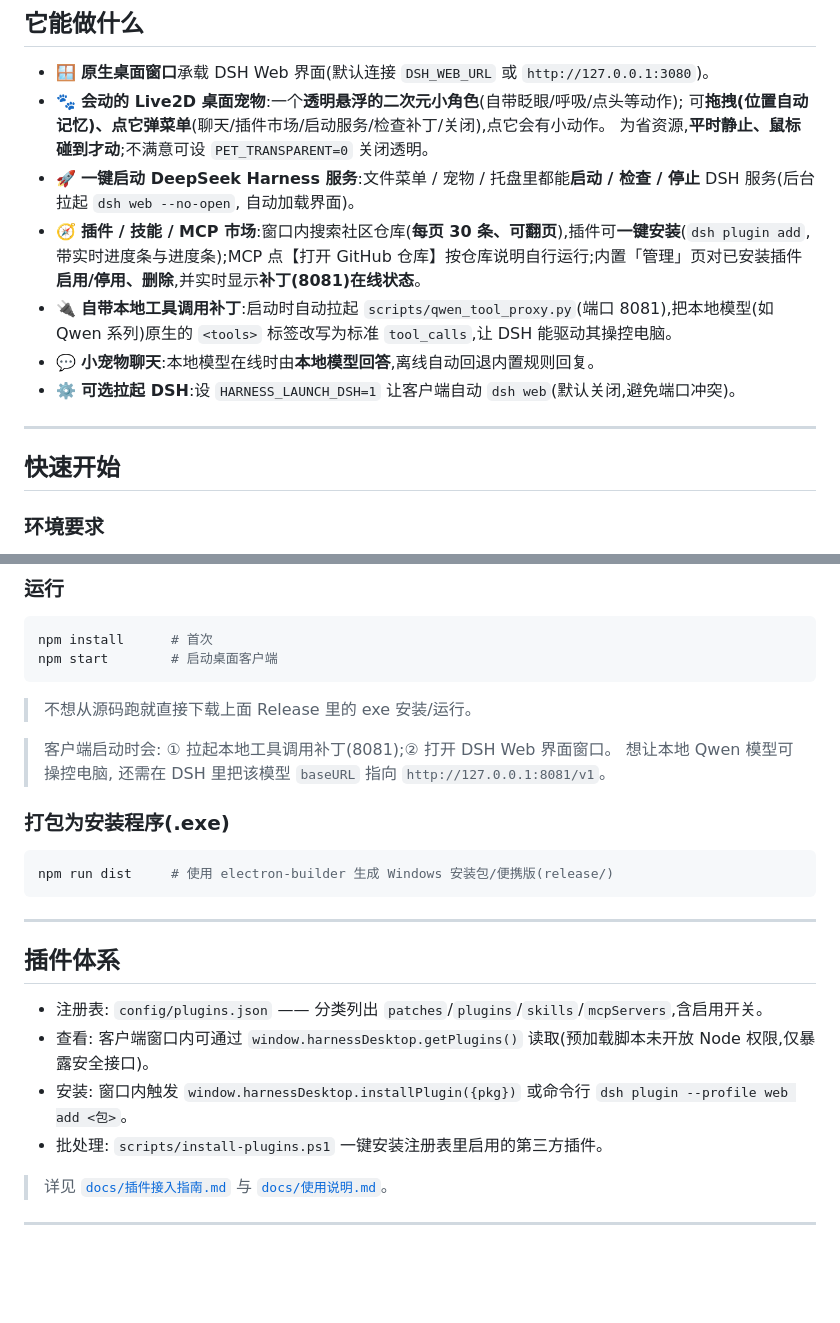
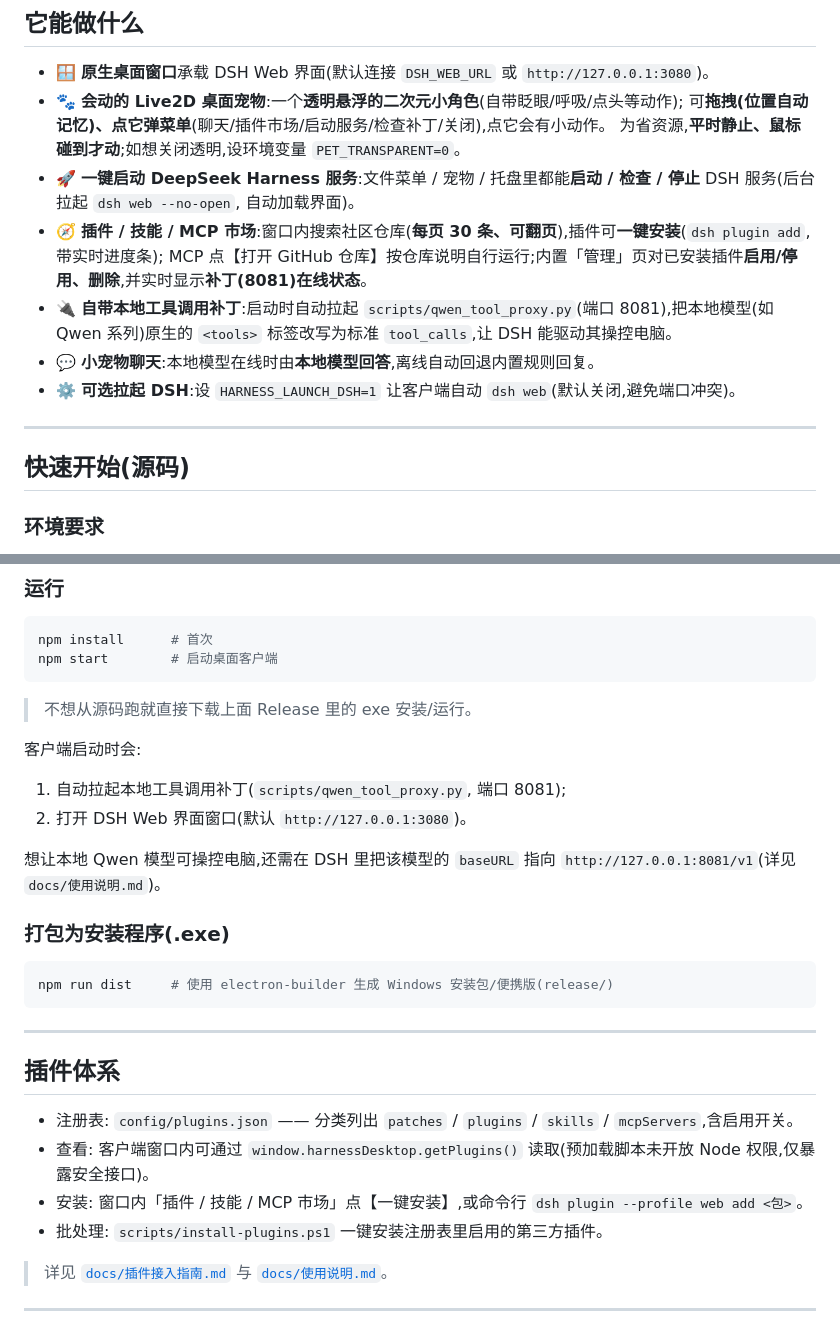
Before and after one commit to jiangchuangege/deepseek-harness-desktop, a Markdown page: README.md, 2 parts joined by grey strips. GitHub-like rendering; blank space fills up the shorter version.

Commit message:
docs: update README.md

````diff
--- a/README.md
+++ b/README.md
@@ -21,16 +21,17 @@
 - 🪟 **原生桌面窗口**承载 DSH Web 界面(默认连接 `DSH_WEB_URL` 或 `http://127.0.0.1:3080`)。
 - 🐾 **会动的 Live2D 桌面宠物**:一个**透明悬浮的二次元小角色**(自带眨眼/呼吸/点头等动作);
   可**拖拽(位置自动记忆)、点它弹菜单**(聊天/插件市场/启动服务/检查补丁/关闭),点它会有小动作。
-  为省资源,**平时静止、鼠标碰到才动**;不满意可设 `PET_TRANSPARENT=0` 关闭透明。
+  为省资源,**平时静止、鼠标碰到才动**;如想关闭透明,设环境变量 `PET_TRANSPARENT=0`。
 - 🚀 **一键启动 DeepSeek Harness 服务**:文件菜单 / 宠物 / 托盘里都能**启动 / 检查 / 停止** DSH 服务(后台拉起 `dsh web --no-open`, 自动加载界面)。
-- 🧭 **插件 / 技能 / MCP 市场**:窗口内搜索社区仓库(**每页 30 条、可翻页**),插件可**一键安装**(`dsh plugin add`, 带实时进度条与进度条);MCP 点【打开 GitHub 仓库】按仓库说明自行运行;内置「管理」页对已安装插件**启用/停用、删除**,并实时显示**补丁(8081)在线状态**。
+- 🧭 **插件 / 技能 / MCP 市场**:窗口内搜索社区仓库(**每页 30 条、可翻页**),插件可**一键安装**(`dsh plugin add`, 带实时进度条);
+  MCP 点【打开 GitHub 仓库】按仓库说明自行运行;内置「管理」页对已安装插件**启用/停用、删除**,并实时显示**补丁(8081)在线状态**。
 - 🔌 **自带本地工具调用补丁**:启动时自动拉起 `scripts/qwen_tool_proxy.py`(端口 8081),把本地模型(如 Qwen 系列)原生的 `<tools>` 标签改写为标准 `tool_calls`,让 DSH 能驱动其操控电脑。
 - 💬 **小宠物聊天**:本地模型在线时由**本地模型回答**,离线自动回退内置规则回复。
 - ⚙️ **可选拉起 DSH**:设 `HARNESS_LAUNCH_DSH=1` 让客户端自动 `dsh web`(默认关闭,避免端口冲突)。
 
 ---
 
-## 快速开始
+## 快速开始(源码)
 
 ### 环境要求
 - Node.js **18+**(含 npm)
@@ -44,8 +45,11 @@ npm start        # 启动桌面客户端
 ```
 > 不想从源码跑就直接下载上面 Release 里的 exe 安装/运行。
 
-> 客户端启动时会: ① 拉起本地工具调用补丁(8081);② 打开 DSH Web 界面窗口。
-> 想让本地 Qwen 模型可操控电脑, 还需在 DSH 里把该模型 `baseURL` 指向 `http://127.0.0.1:8081/v1`。
+客户端启动时会:
+1. 自动拉起本地工具调用补丁(`scripts/qwen_tool_proxy.py`, 端口 8081);
+2. 打开 DSH Web 界面窗口(默认 `http://127.0.0.1:3080`)。
+
+想让本地 Qwen 模型可操控电脑,还需在 DSH 里把该模型的 `baseURL` 指向 `http://127.0.0.1:8081/v1`(详见 `docs/使用说明.md`)。
 
 ### 打包为安装程序(.exe)
 ```bash
@@ -56,10 +60,9 @@ npm run dist     # 使用 electron-builder 生成 Windows 安装包/便携版(re
 
 ## 插件体系
 
-- 注册表: `config/plugins.json` —— 分类列出 `patches`/`plugins`/`skills`/`mcpServers`,含启用开关。
+- 注册表: `config/plugins.json` —— 分类列出 `patches` / `plugins` / `skills` / `mcpServers`,含启用开关。
 - 查看: 客户端窗口内可通过 `window.harnessDesktop.getPlugins()` 读取(预加载脚本未开放 Node 权限,仅暴露安全接口)。
-- 安装: 窗口内触发 `window.harnessDesktop.installPlugin({pkg})` 或命令行
-  `dsh plugin --profile web add <包>`。
+- 安装: 窗口内「插件 / 技能 / MCP 市场」点【一键安装】,或命令行 `dsh plugin --profile web add <包>`。
 - 批处理: `scripts/install-plugins.ps1` 一键安装注册表里启用的第三方插件。
 
 > 详见 [`docs/插件接入指南.md`](docs/插件接入指南.md) 与 [`docs/使用说明.md`](docs/使用说明.md)。
````
Also changed, not shown: other parts of README.md (+1 -1 lines).
